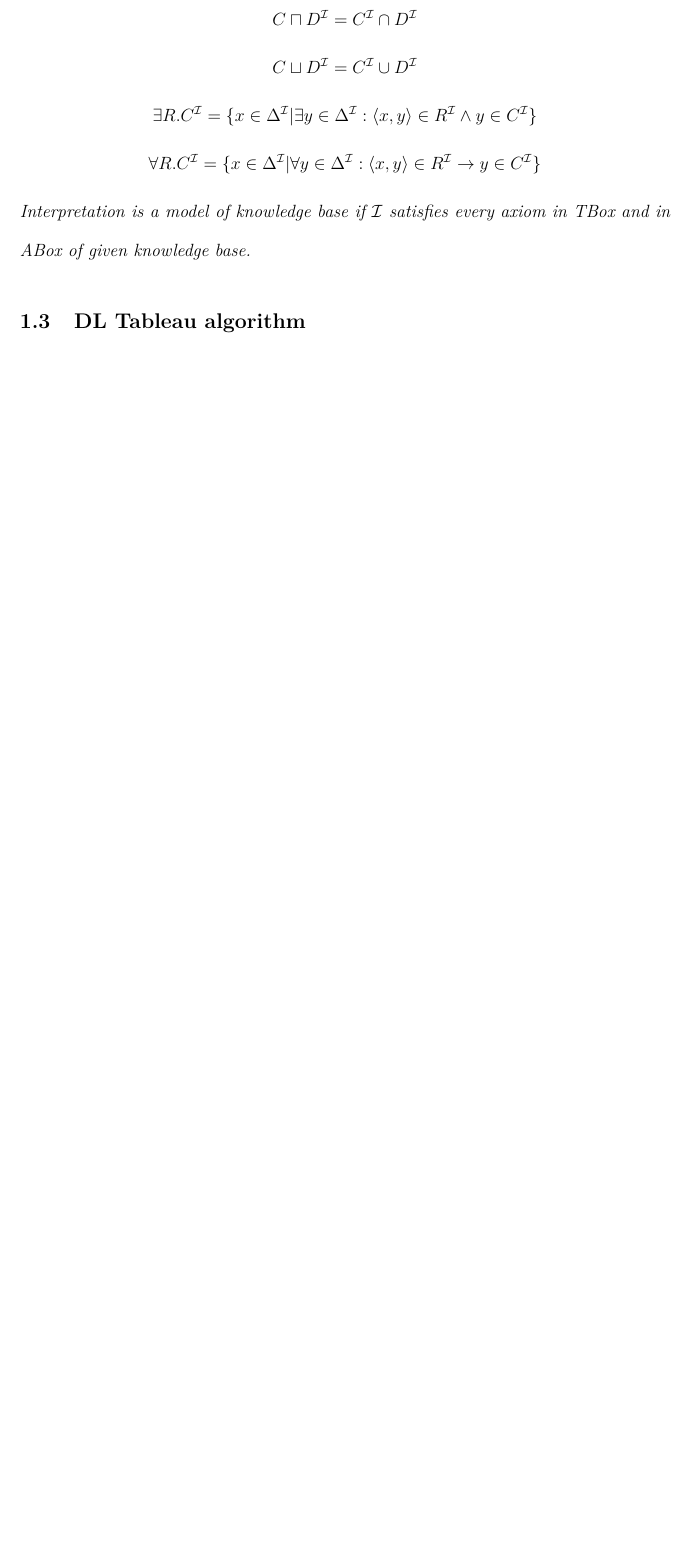
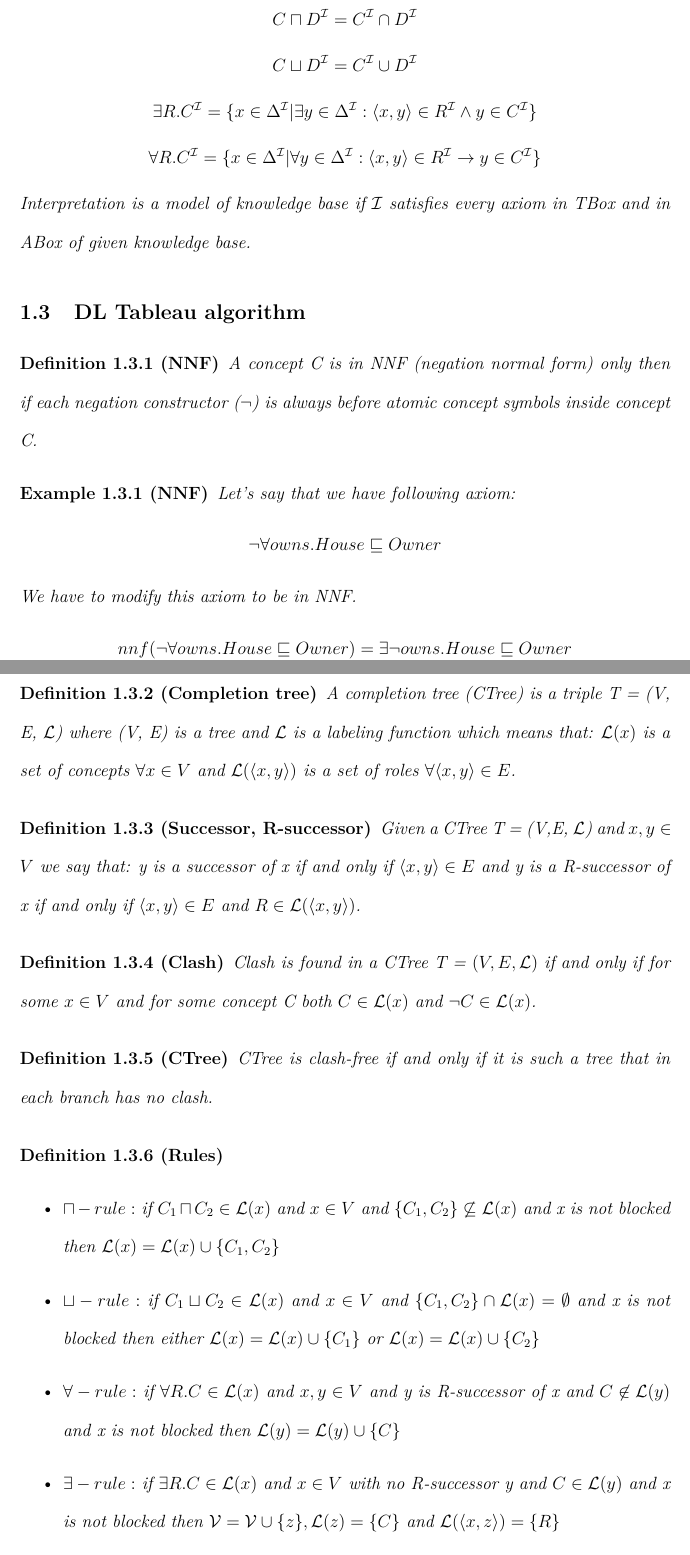
Before and after one commit to katuskaa/MasterThesis, a LaTeX thesis (documents/diplomovka.tex): part of page 14 of 21 before the commit and two parts of pages 14 and 15 of 22 after it, the two joined at a grey line, cut so that both start at the same text, the shorter picture padded with empty space. Compiled offline with pdfLaTeX.

Commit message:
add DL tableau

```diff
--- a/documents/diplomovka.tex
+++ b/documents/diplomovka.tex
@@ -179,4 +180,47 @@ Every ontology has its own knowledge base. Knowledge base ($\mathcal{KB}$) is an
 \end{definition}
 
 \subsection{DL Tableau algorithm}
+%Vysvetlit reasoning, ako suvisi s algoritmom, co je cielom algoritmu, opisat ako priblizne funguje, povedat preco je spravny, pripadne dokaz
+%Reasoning in description logic is very important. POVEDAT, CO JE CONSISTENCY, SATISFIABILITY. correct algorithm if -> sound complete, always terminates
 
+
+\begin{definition}[NNF]
+A concept C is in NNF (negation normal form) only then if each negation constructor ($\neg$) is always before atomic concept symbols inside concept C.
+\end{definition}
+
+\begin{example}[NNF]
+Let's say that we have following axiom:
+\[ \neg \forall owns.House \sqsubseteq Owner \]
+We have to modify this axiom to be in NNF.
+\[ nnf(\neg \forall owns.House \sqsubseteq Owner) = \exists \neg owns.House \sqsubseteq Owner \]
+\end{example}
+
+\begin{definition}[Completion tree]
+A completion tree (CTree) is a triple T = (V, E, $\mathcal{L}$) where (V, E)
+is a tree and $\mathcal{L}$ is a labeling function which means that:
+$\mathcal{L}(x)$ is a set of concepts $\forall x \in V$ and
+$\mathcal{L}(\langle x, y \rangle )$ is a set of roles $\forall \langle x, y \rangle \in E$.
+\end{definition}
+
+\begin{definition}[Successor, R-successor]
+Given a CTree T = (V,E, $\mathcal{L}$) and $x,y \in V$ we say that: y is a successor of x if and only if $\langle x,y \rangle \in E$ and y is a R-successor of x if and only if $\langle x,y \rangle \in E$ and $R \in \mathcal{L}(\langle x,y \rangle)$.
+\end{definition}
+
+\begin{definition}[Clash]
+Clash is found in a CTree T = $(V,E, \mathcal{L})$ if and only if for some $x \in V$ and for some concept C both $C \in \mathcal{L}(x)$ and $\neg C \in \mathcal{L}(x)$.
+
+\end{definition}
+
+\begin{definition}[CTree]
+CTree is clash-free if and only if it is such a tree that in each branch has no clash.
+\end{definition}
+
+\begin{definition}[Rules]
+~\begin{itemize}
+	\item $\sqcap-rule:$ if $C_{1} \sqcap C_{2} \in \mathcal{L}(x)$ and $x \in V$ and $\{ C_{1}, C_{2} \} \not \subseteq \mathcal{L}(x)$ and x is not blocked then $\mathcal{L}(x) = \mathcal{L}(x) \cup \{ C_{1}, C_{2} \}$
+
+	\item $\sqcup-rule:$ if $C_{1} \sqcup C_{2} \in \mathcal{L}(x)$ and $x \in V$ and $ \{ C_{1}, C_{2} \} \cap \mathcal{L}(x) = \emptyset$ and x is not blocked then either $\mathcal{L}(x) = \mathcal{L}(x) \cup \{ C_{1} \}$ or $\mathcal{L}(x) = \mathcal{L}(x) \cup \{ C_{2} \}$
+
+	\item $\forall-rule:$ if $\forall R.C \in \mathcal{L}(x)$ and $x,y \in V$ and y is R-successor of x and $C \not \in \mathcal{L}(y)$ and x is not blocked then $\mathcal{L}(y) = \mathcal{L}(y) \cup \{ C \}$
+
+	\item $\exists-rule:$ if $\exists R.C \in \mathcal{L}(x)$ and $x \in V$ with no R-successor y and $C \in \mathcal{L}(y)$ and x is not blocked then $\mathcal{V} = \mathcal{V} \cup \{ z \}, \mathcal{L}(z) = \{ C\}$ and $\mathcal{L}( \langle x, z \rangle ) = \{ R \}$
```
Also changed, not shown: documents/diplomovka.pdf, documents/diplomovka.tex (18 more changed lines).
